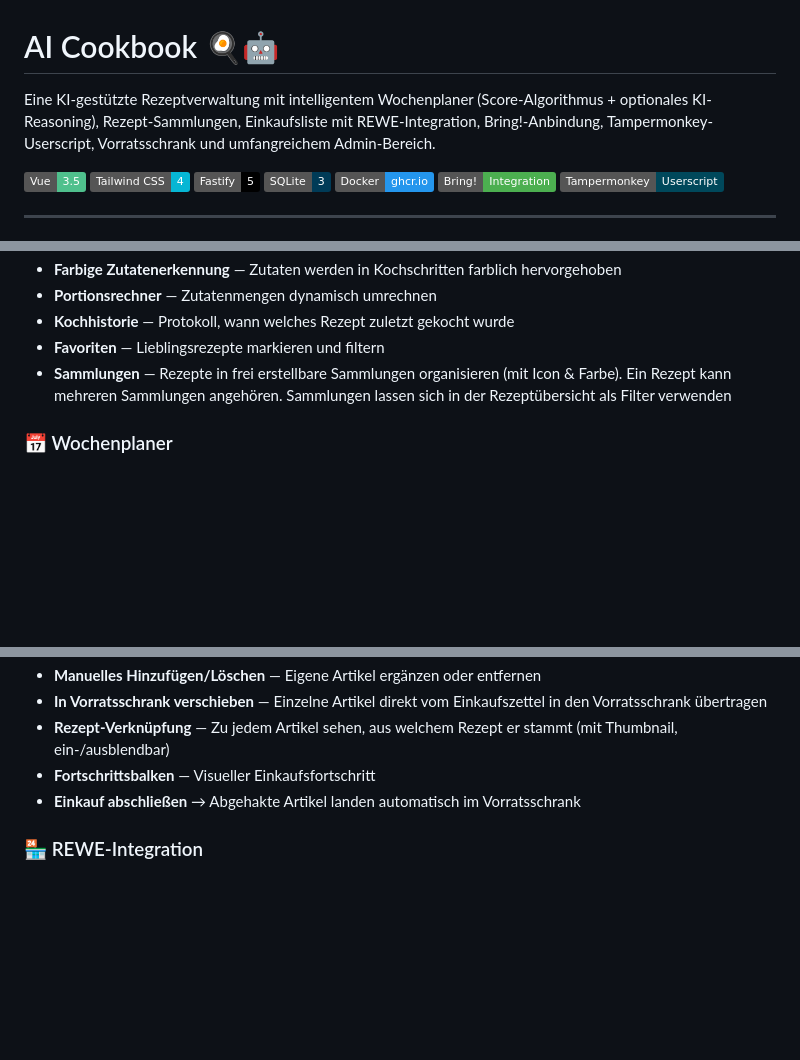
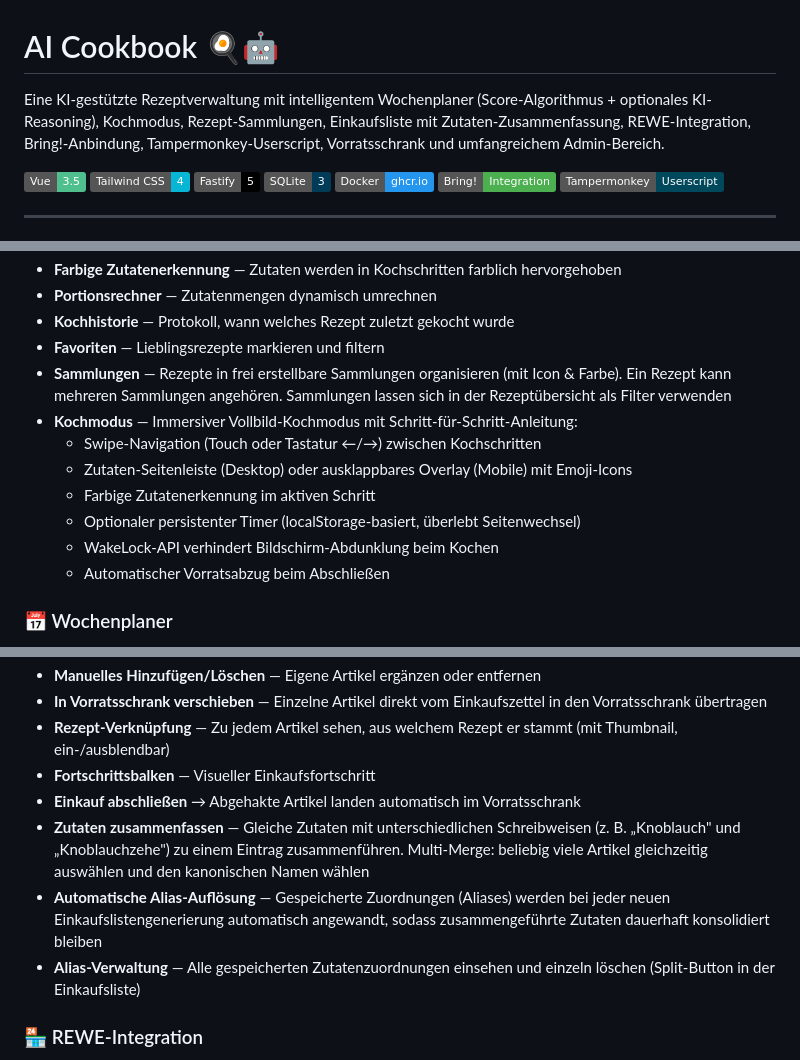
Before and after one commit to langfeld/ai-cookbook, a Markdown page: README.md, 3 parts joined by grey strips. Drawn GitHub-style; badges without logos; blank space fills up the shorter version.

Commit message:
feat: add immersive cooking mode with step-by-step guidance and ingredient summarization functionality

```diff
--- a/README.md
+++ b/README.md
@@ -1,6 +1,6 @@
 # AI Cookbook 🍳🤖
 
-Eine KI-gestützte Rezeptverwaltung mit intelligentem Wochenplaner (Score-Algorithmus + optionales KI-Reasoning), Rezept-Sammlungen, Einkaufsliste mit REWE-Integration, Bring!-Anbindung, Tampermonkey-Userscript, Vorratsschrank und umfangreichem Admin-Bereich.
+Eine KI-gestützte Rezeptverwaltung mit intelligentem Wochenplaner (Score-Algorithmus + optionales KI-Reasoning), Kochmodus, Rezept-Sammlungen, Einkaufsliste mit Zutaten-Zusammenfassung, REWE-Integration, Bring!-Anbindung, Tampermonkey-Userscript, Vorratsschrank und umfangreichem Admin-Bereich.
 
 ![Vue 3](https://img.shields.io/badge/Vue-3.5-4FC08D?logo=vuedotjs&logoColor=white)
 ![Tailwind CSS](https://img.shields.io/badge/Tailwind_CSS-4-06B6D4?logo=tailwindcss&logoColor=white)
@@ -26,6 +26,13 @@ Eine KI-gestützte Rezeptverwaltung mit intelligentem Wochenplaner (Score-Algori
 - **Kochhistorie** — Protokoll, wann welches Rezept zuletzt gekocht wurde
 - **Favoriten** — Lieblingsrezepte markieren und filtern
 - **Sammlungen** — Rezepte in frei erstellbare Sammlungen organisieren (mit Icon & Farbe). Ein Rezept kann mehreren Sammlungen angehören. Sammlungen lassen sich in der Rezeptübersicht als Filter verwenden
+- **Kochmodus** — Immersiver Vollbild-Kochmodus mit Schritt-für-Schritt-Anleitung:
+  - Swipe-Navigation (Touch oder Tastatur ←/→) zwischen Kochschritten
+  - Zutaten-Seitenleiste (Desktop) oder ausklappbares Overlay (Mobile) mit Emoji-Icons
+  - Farbige Zutatenerkennung im aktiven Schritt
+  - Optionaler persistenter Timer (localStorage-basiert, überlebt Seitenwechsel)
+  - WakeLock-API verhindert Bildschirm-Abdunklung beim Kochen
+  - Automatischer Vorratsabzug beim Abschließen
 
 ### 📅 Wochenplaner
 - **Score-basierter Algorithmus** — Berücksichtigt Kochhistorie, Rezeptrotation, Favoriten, Schwierigkeitsgrad, Zutatensynergien und Vorräte
@@ -43,6 +50,9 @@ Eine KI-gestützte Rezeptverwaltung mit intelligentem Wochenplaner (Score-Algori
 - **Rezept-Verknüpfung** — Zu jedem Artikel sehen, aus welchem Rezept er stammt (mit Thumbnail, ein-/ausblendbar)
 - **Fortschrittsbalken** — Visueller Einkaufsfortschritt
 - **Einkauf abschließen** → Abgehakte Artikel landen automatisch im Vorratsschrank
+- **Zutaten zusammenfassen** — Gleiche Zutaten mit unterschiedlichen Schreibweisen (z. B. „Knoblauch" und „Knoblauchzehe") zu einem Eintrag zusammenführen. Multi-Merge: beliebig viele Artikel gleichzeitig auswählen und den kanonischen Namen wählen
+- **Automatische Alias-Auflösung** — Gespeicherte Zuordnungen (Aliases) werden bei jeder neuen Einkaufslistengenerierung automatisch angewandt, sodass zusammengeführte Zutaten dauerhaft konsolidiert bleiben
+- **Alias-Verwaltung** — Alle gespeicherten Zutatenzuordnungen einsehen und einzeln löschen (Split-Button in der Einkaufsliste)
 
 ### 🏪 REWE-Integration
 - **Automatisches Produkt-Matching** — Alle Zutaten werden per SSE-Stream mit Live-Fortschrittsanzeige REWE-Produkten zugeordnet
```
